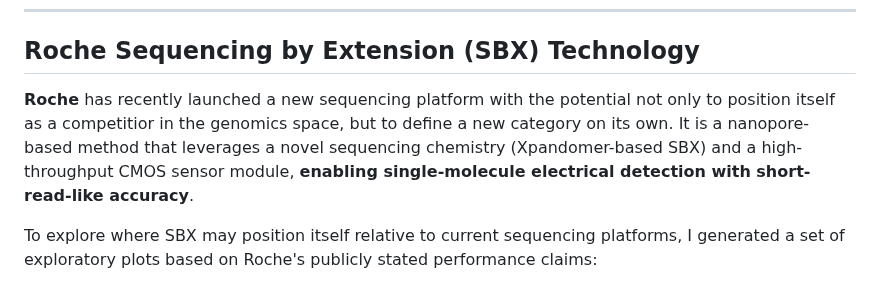
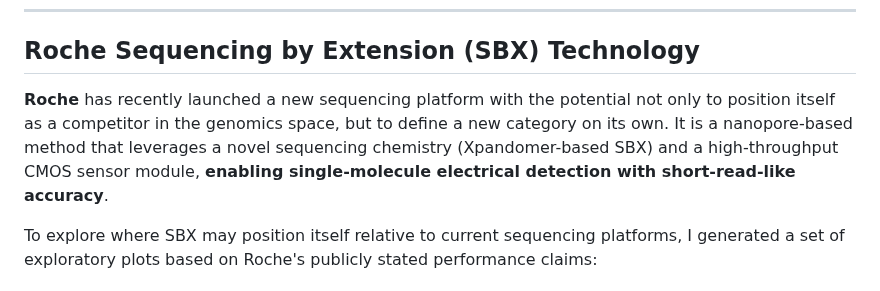
Before and after one commit to antiparticle25/genomic_data_solutions, a Markdown page: README.md, the part around the change. Drawn GitHub-style.

```diff
--- a/README.md
+++ b/README.md
@@ -139,7 +139,7 @@ Different sequencing platforms compared in terms of total output and read charac
 
 ## Roche Sequencing by Extension (SBX) Technology
 
-**Roche** has recently launched a new sequencing platform with the potential not only to position itself as a competitior in the genomics space, but to define a new category on its own. It is a nanopore-based method that leverages a novel sequencing chemistry (Xpandomer-based SBX) and a high-throughput CMOS sensor module, **enabling single-molecule electrical detection with short-read-like accuracy**.
+**Roche** has recently launched a new sequencing platform with the potential not only to position itself as a competitor in the genomics space, but to define a new category on its own. It is a nanopore-based method that leverages a novel sequencing chemistry (Xpandomer-based SBX) and a high-throughput CMOS sensor module, **enabling single-molecule electrical detection with short-read-like accuracy**.
 
 To explore where SBX may position itself relative to current sequencing platforms, I generated a set of exploratory plots based on Roche's publicly stated performance claims:
 
```
